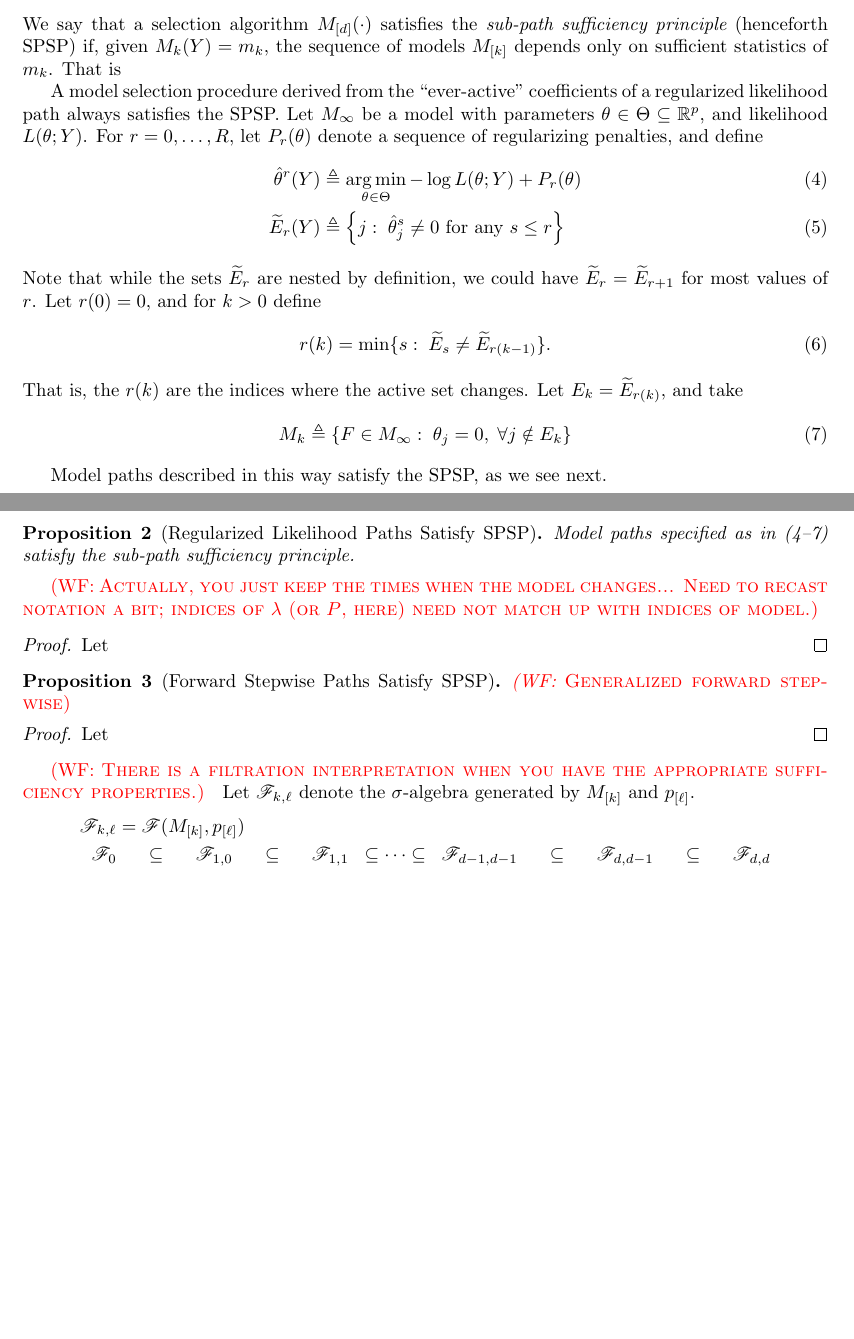
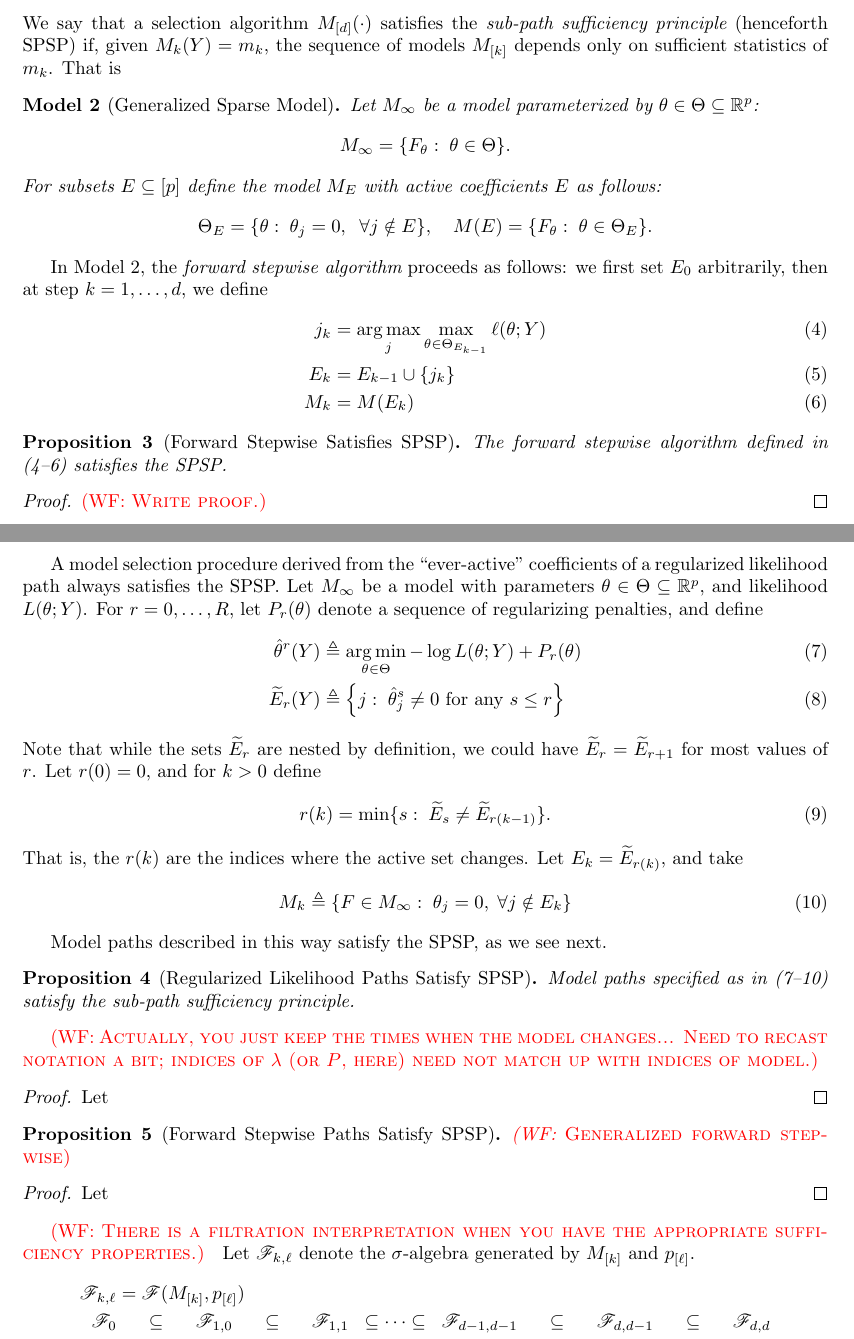
Before and after one commit to wfithian/sequential-selection, a LaTeX paper (paper.tex): two parts of pages 9 and 10 of 15, joined at a grey line, cut so that both start at the same text, the shorter picture padded with empty space. Compiled offline with pdfLaTeX.

Commit message:
forward stepwise definition

```diff
--- a/paper.tex
+++ b/paper.tex
@@ -406,6 +406,32 @@ A $p$-value for testing model $M_{k-1}$ against $M_k$ satisfies the sufficiency
 
 We say that a selection algorithm $M_{[d]}(\cdot)$ satisfies the {\em sub-path sufficiency principle} (henceforth SPSP) if, given $M_k(Y)=m_k$, the sequence of models $M_{[k]}$ depends only on sufficient statistics of $m_k$. That is
 
+\begin{model}[Generalized Sparse Model]\label{mod:genSparse}
+  Let $M_\infty$ be a model parameterized by $\theta\in \Theta \sub \R^p$:
+  \[
+  M_{\infty} = \{F_\theta:\; \theta \in \Theta\}.
+  \]
+  For subsets $E\sub [p]$ define the model $M_E$ with active coefficients $E$ as follows:
+  \[
+  \Theta_E = \{\theta:\; \theta_j = 0, \;\;\forall j \notin E\},
+  \quad M(E) = \{F_\theta:\; \theta\in \Theta_E\}.
+  \]
+\end{model}
+
+
+In Model~\ref{mod:genSparse}, the {\em forward stepwise algorithm} proceeds as follows: we first set $E_0$ arbitrarily, then at step $k=1,\ldots,d$, we define
+\begin{align}\label{eq:forwardDef_start}
+j_k &= \argmax_j \max_{\theta\in\Theta_{E_{k-1}}} \ell(\theta; Y)\\
+E_k &= E_{k-1} \cup \{j_k\}\\\label{eq:forwardDef_end}
+M_k &= M(E_k)
+\end{align}
+
+\begin{proposition}[Forward Stepwise Satisfies SPSP]\label{prop:forwardSPSP}
+  The forward stepwise algorithm defined in (\ref{eq:forwardDef_start}--\ref{eq:forwardDef_end}) satisfies the SPSP.
+\end{proposition}
+\begin{proof}
+  \WFcomment{Write proof.}
+\end{proof}
 
 A model selection procedure derived from the ``ever-active'' coefficients of a regularized likelihood path always satisfies the SPSP. Let $M_\infty$ be a model with parameters $\theta\in\Theta\sub \R^p$, and likelihood $L(\theta; Y)$. For $r=0,\ldots,R$, let $P_r(\theta)$ denote a sequence of regularizing penalties, and define
 \begin{align}\label{eq:regPathDef_start}
@@ -426,7 +452,7 @@ M_k \triangleq \{F\in M_\infty:\; \theta_j = 0,\; \forall j \notin E_k\}
 
 Model paths described in this way satisfy the SPSP, as we see next.
 
-\begin{proposition}[Regularized Likelihood Paths Satisfy SPSP]
+\begin{proposition}[Regularized Likelihood Paths Satisfy SPSP]\label{prop:regPathSPSP}
   Model paths specified as in (\ref{eq:regPathDef_start}--\ref{eq:regPathDef_end}) satisfy the sub-path sufficiency principle.
 \end{proposition}
 \WFcomment{Actually, you just keep the times when the model changes... Need to recast notation a bit; indices of $\lambda$ (or $P$, here) need not match up with indices of model.}
```
Also changed, not shown: paper.tex (4 more changed lines).
